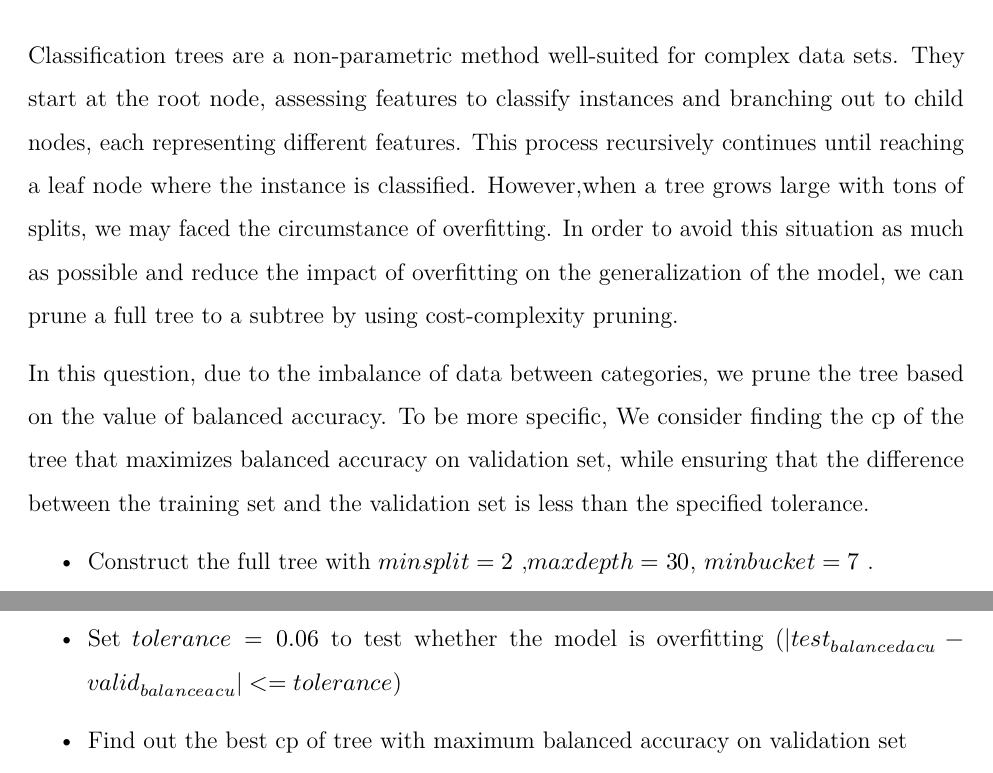
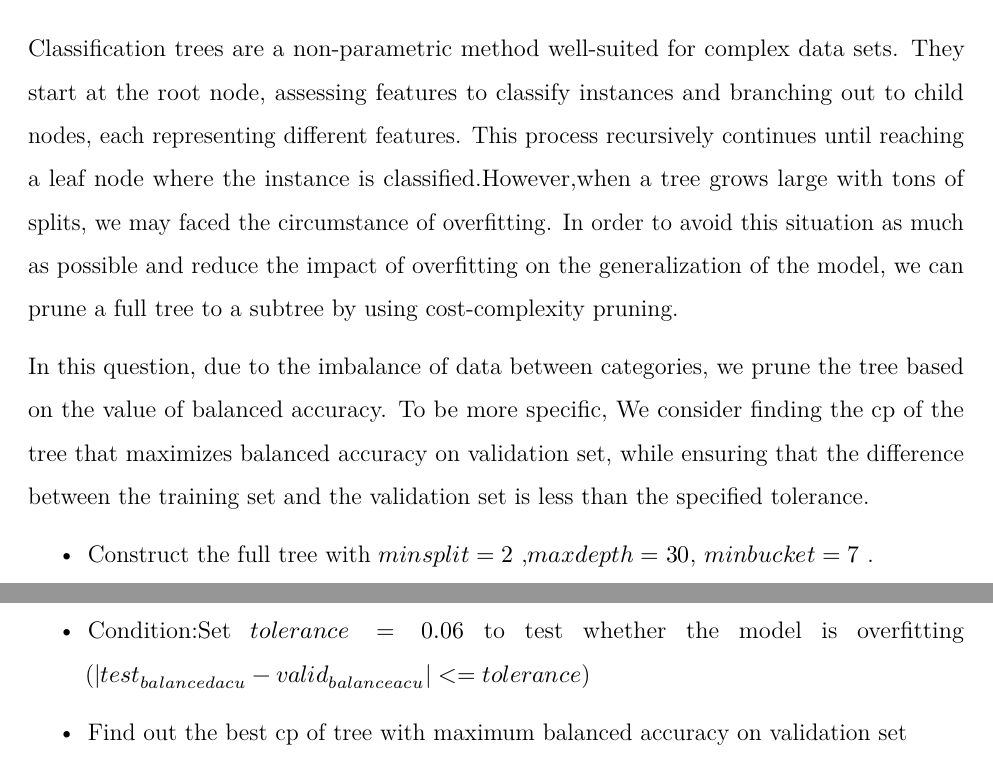
Before and after one commit to xzz81/ML, an R Markdown document (Project3_layout_adjusted1.rmd): two parts of pages 12 and 13 of 14, joined at a grey line, cut so that both start at the same text. Rendered offline with R 4.5, knitr and Pandoc, then LaTeX, with nearby package versions; some code elsewhere in the file could not run offline.

Commit message:
Update Project3_layout_adjusted1.rmd

```diff
--- a/Project3_layout_adjusted1.rmd
+++ b/Project3_layout_adjusted1.rmd
@@ -857,19 +857,15 @@ print(balanced_accuracy_test)
 
 ## Tree-based Method
 
-\
-Classification trees are a non-parametric method well-suited for complex data sets.
-They start at the root node, assessing features to classify instances and branching out to child nodes, each representing different features.
-This process recursively continues until reaching a leaf node where the instance is classified.
-However,when a tree grows large with tons of splits, we may faced the circumstance of overfitting.
-In order to avoid this situation as much as possible and reduce the impact of overfitting on the generalization of the model, we can prune a full tree to a subtree by using cost-complexity pruning.
+Classification trees are a non-parametric method well-suited for complex data sets. They start at the root node, assessing features to classify instances and branching out to child nodes, each representing different features. This process recursively continues until reaching a leaf node where the instance is classified.However,when a tree grows large with tons of splits, we may faced the circumstance of overfitting. In order to avoid this situation as much as possible and reduce the impact of overfitting on the generalization of the model, we can prune a full tree to a subtree by using cost-complexity pruning.
 
 In this question, due to the imbalance of data between categories, we prune the tree based on the value of balanced accuracy.
 To be more specific, We consider finding the cp of the tree that maximizes balanced accuracy on validation set, while ensuring that the difference between the training set and the validation set is less than the specified tolerance.
 
 -   Construct the full tree with $minsplit = 2$ ,$maxdepth = 30$, $minbucket = 7$ .
 
--   Set $tolerance=0.06$ to test whether the model is overfitting ($|test_{balancedacu}-valid_{balanceacu}|<=tolerance$)
+-   Condition:Set $tolerance=0.06$ to test whether the model is overfitting
+    ($|test_{balancedacu}-valid_{balanceacu}|<=tolerance$)
 
 -   Find out the best cp of tree with maximum balanced accuracy on validation set
 
```
